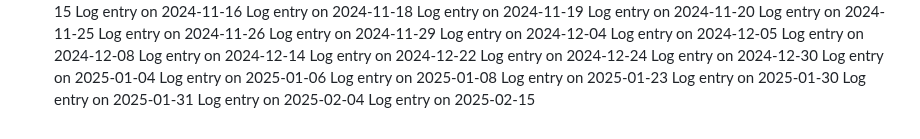
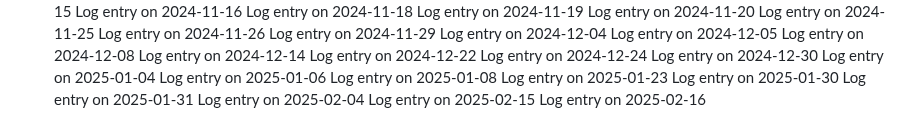
Before and after one commit to pushkar4844/SJSU-BUS-Application, a Markdown page: README.md, the part around the change. GitHub-like rendering.

```diff
--- a/README.md
+++ b/README.md
@@ -128,3 +128,4 @@ Log entry on 2025-01-30
 Log entry on 2025-01-31
 Log entry on 2025-02-04
 Log entry on 2025-02-15
+Log entry on 2025-02-16
```
